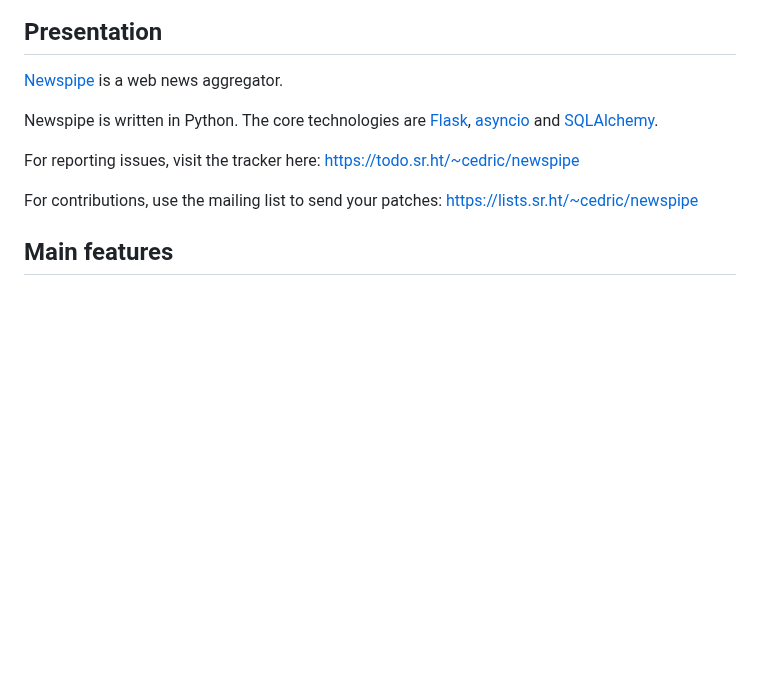
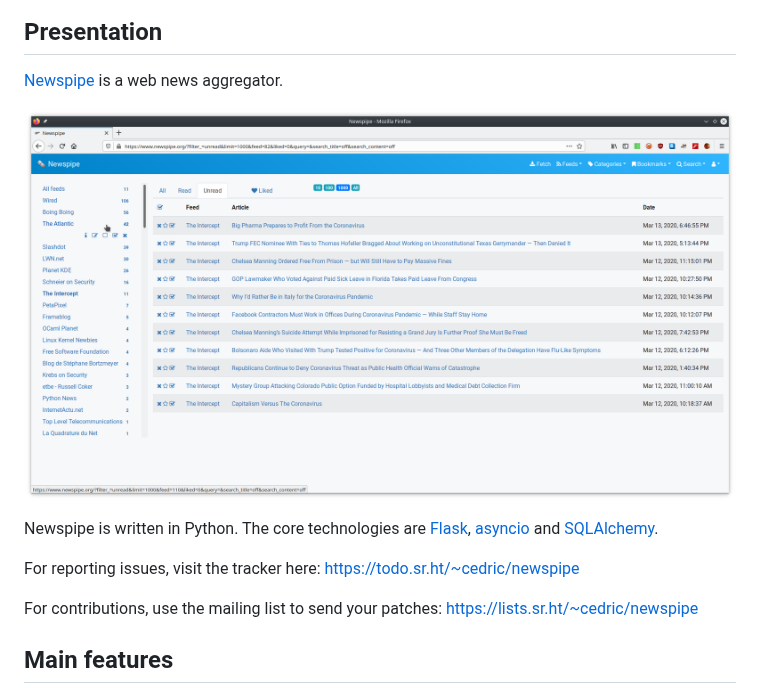
Before and after one commit to cedricbonhomme/newspipe, a Markdown page: README.md, the part around the change. Drawn GitHub-style; pictures changed too: docs/static/newspipe_home-page.png (added); blank space fills up the shorter version.

Commit message:
Added screenshot in the README.

```diff
--- a/README.md
+++ b/README.md
@@ -5,6 +5,8 @@
 ## Presentation
 
 [Newspipe](https://git.sr.ht/~cedric/newspipe) is a web news aggregator.
+
+![Newspipe Home page](docs/static/newspipe_home-page.png "Newspipe Home page")
 
 Newspipe is written in Python. The core technologies are
 [Flask](http://flask.pocoo.org),
```
